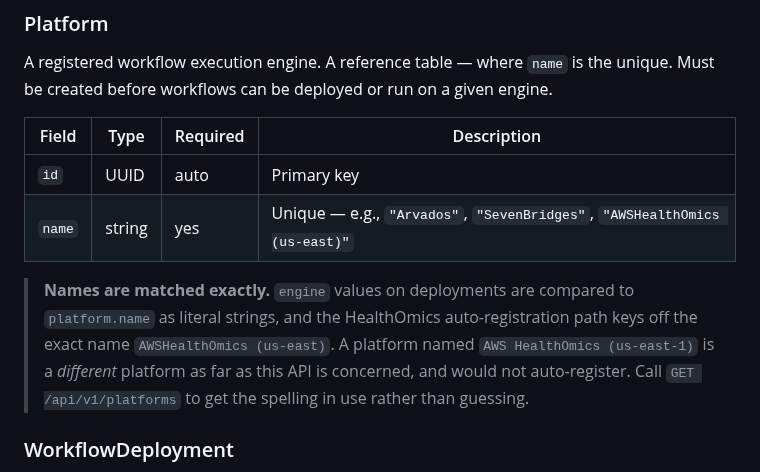
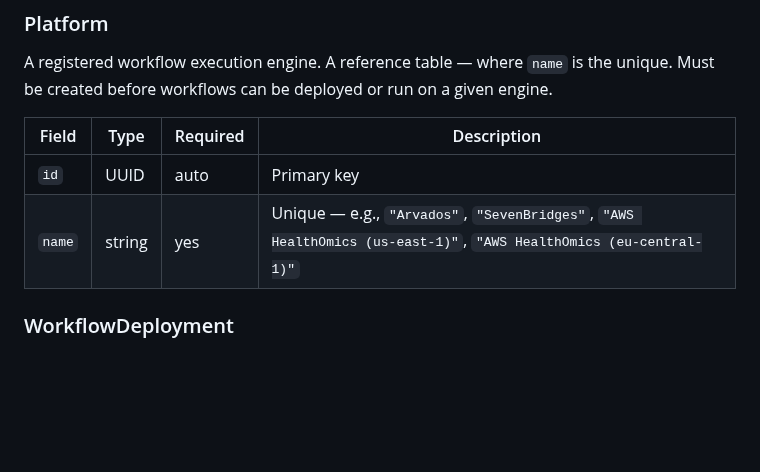
Before and after one commit to NGS360/APIServer, a Markdown page: docs/WORKFLOWS_AND_PIPELINES.md, the part around one of its changes. GitHub-like rendering; blank space fills up the shorter version.

```diff
--- a/docs/WORKFLOWS_AND_PIPELINES.md
+++ b/docs/WORKFLOWS_AND_PIPELINES.md
@@ -234,9 +270,7 @@ A registered workflow execution engine. A reference table — where `name` is th
 | Field | Type | Required | Description |
 |-------|------|----------|-------------|
 | `id` | UUID | auto | Primary key |
-| `name` | string | yes | Unique — e.g., `"Arvados"`, `"SevenBridges"`, `"AWSHealthOmics (us-east)"` |
-
-> **Names are matched exactly.** `engine` values on deployments are compared to `platform.name` as literal strings, and the HealthOmics auto-registration path keys off the exact name `AWSHealthOmics (us-east)`. A platform named `AWS HealthOmics (us-east-1)` is a *different* platform as far as this API is concerned, and would not auto-register. Call `GET /api/v1/platforms` to get the spelling in use rather than guessing.
+| `name` | string | yes | Unique — e.g., `"Arvados"`, `"SevenBridges"`, `"AWS HealthOmics (us-east-1)"`, `"AWS HealthOmics (eu-central-1)"` |
 
 ### WorkflowDeployment
 
```
Also changed, not shown: other parts of docs/WORKFLOWS_AND_PIPELINES.md (+36 -0 lines).
